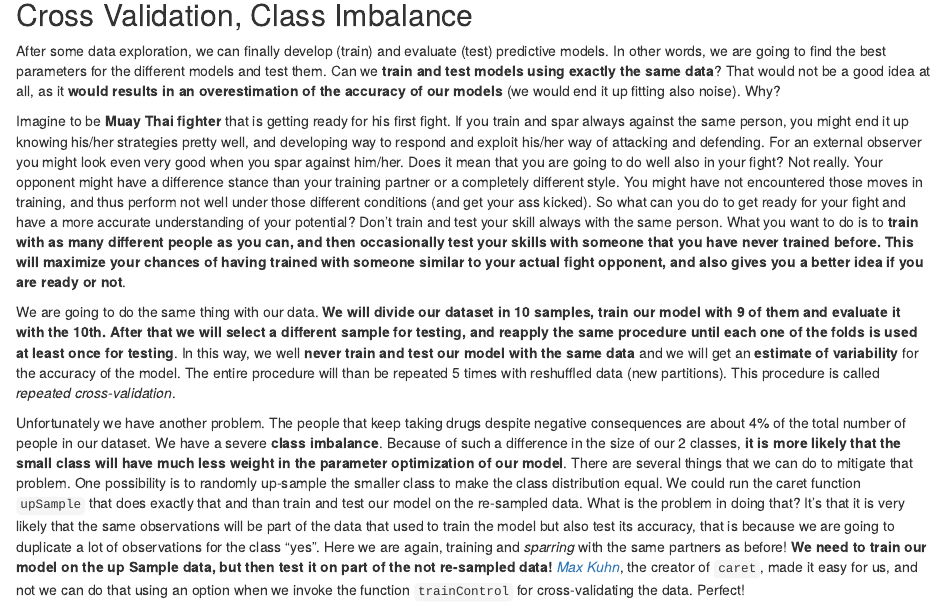
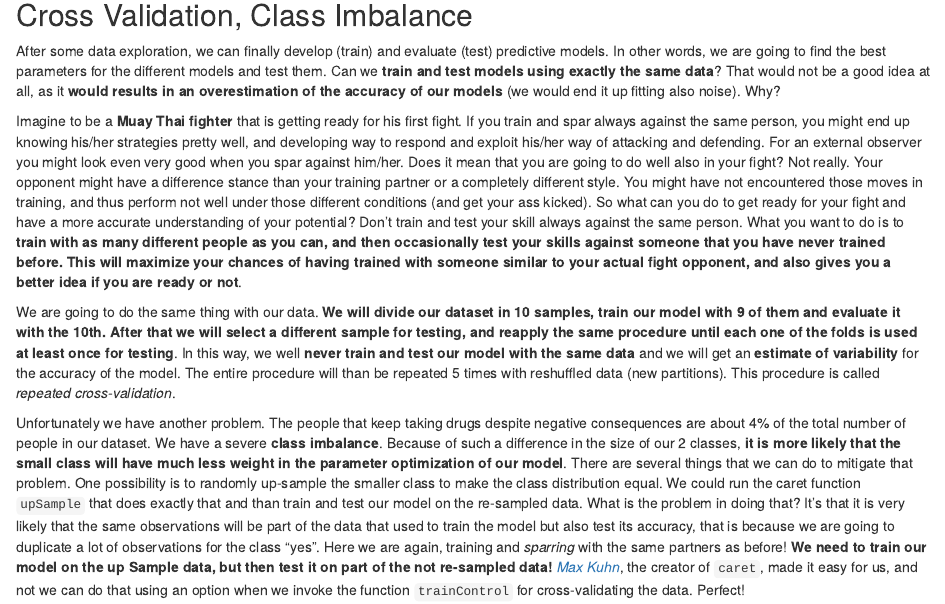
Before and after one commit to c1au6i0/RDen, an R Markdown document (content/post/2019-03-24-fighting-diseases.Rmarkdown): the page in a window 1100 px wide, from 3260 px down. Rendered offline with R 4.5, knitr and Pandoc, with nearby package versions; some code elsewhere in the file could not run offline.

```diff
--- a/content/post/2019-03-24-fighting-diseases.Rmarkdown
+++ b/content/post/2019-03-24-fighting-diseases.Rmarkdown
@@ -194,7 +194,7 @@
 
 After some data exploration, we can finally develop (train) and evaluate (test) predictive models. In other words, we are going to find the best parameters for the different models and test them. Can we **train and test models using exactly the same data**? That would not be a good idea at all, as it **would results in an overestimation of the accuracy of our models** (we would end it up fitting also noise). Why?
 
-Imagine to be **Muay Thai fighter** that is getting ready for his first fight. If you train and spar always against the same person, you might end it up knowing his/her strategies pretty well, and developing way to respond and exploit his/her way of attacking and defending. For an external observer you might look even very good when you spar against him/her. Does it mean that you are going to do well also in your fight? Not really. Your opponent might have a difference stance than your training partner or a completely different style. You might have not encountered those moves in training, and thus perform not well  under those different conditions (and get your ass kicked). So what can you do to get ready for your fight and have a more accurate understanding of your potential? Don't train and test your skill always with the same person. What you want to do is to **train with as many different people as you can, and then occasionally test your skills with someone that you have never trained before. This will maximize your chances of having trained with someone similar to your actual fight opponent, and also gives you a better idea if you are ready or not**.
+Imagine to be a **Muay Thai fighter** that is getting ready for his first fight. If you train and spar always against the same person, you might end up knowing his/her strategies pretty well, and developing way to respond and exploit his/her way of attacking and defending. For an external observer you might look even very good when you spar against him/her. Does it mean that you are going to do well also in your fight? Not really. Your opponent might have a difference stance than your training partner or a completely different style. You might have not encountered those moves in training, and thus perform not well  under those different conditions (and get your ass kicked). So what can you do to get ready for your fight and have a more accurate understanding of your potential? Don't train and test your skill always against the same person. What you want to do is to **train with as many different people as you can, and then occasionally test your skills against someone that you have never trained before. This will maximize your chances of having trained with someone similar to your actual fight opponent, and also gives you a better idea if you are ready or not**.
 
 We are going to do the same thing with our data. **We will divide our dataset in 10 samples, train our model with 9 of them and evaluate it with the 10th. After that we will select a different sample for testing, and reapply the same procedure until each one of the folds is used at least once for testing**. In this way, we well **never train and test our model with the same data** and we will get an **estimate of variability** for the accuracy of the model. The entire procedure will than be repeated 5 times with reshuffled data (new partitions). This procedure is called *repeated cross-validation*.
 
```
Also changed, not shown: static/post/2018-09-10-re-di-twitter-i_files/figure-html/fig5_jitter_likes-1.png, static/post/2018-10-09-re-di-twitter-ii_files/figure-html/fig.2_worcloud-1.png, static/post/2018-10-09-re-di-twitter-ii_files/figure-html/fig.5_vitalizi-1.png, static/post/2019-04-17-reticulate_files/figure-html/p_libraries-1.png, 12 other files.
